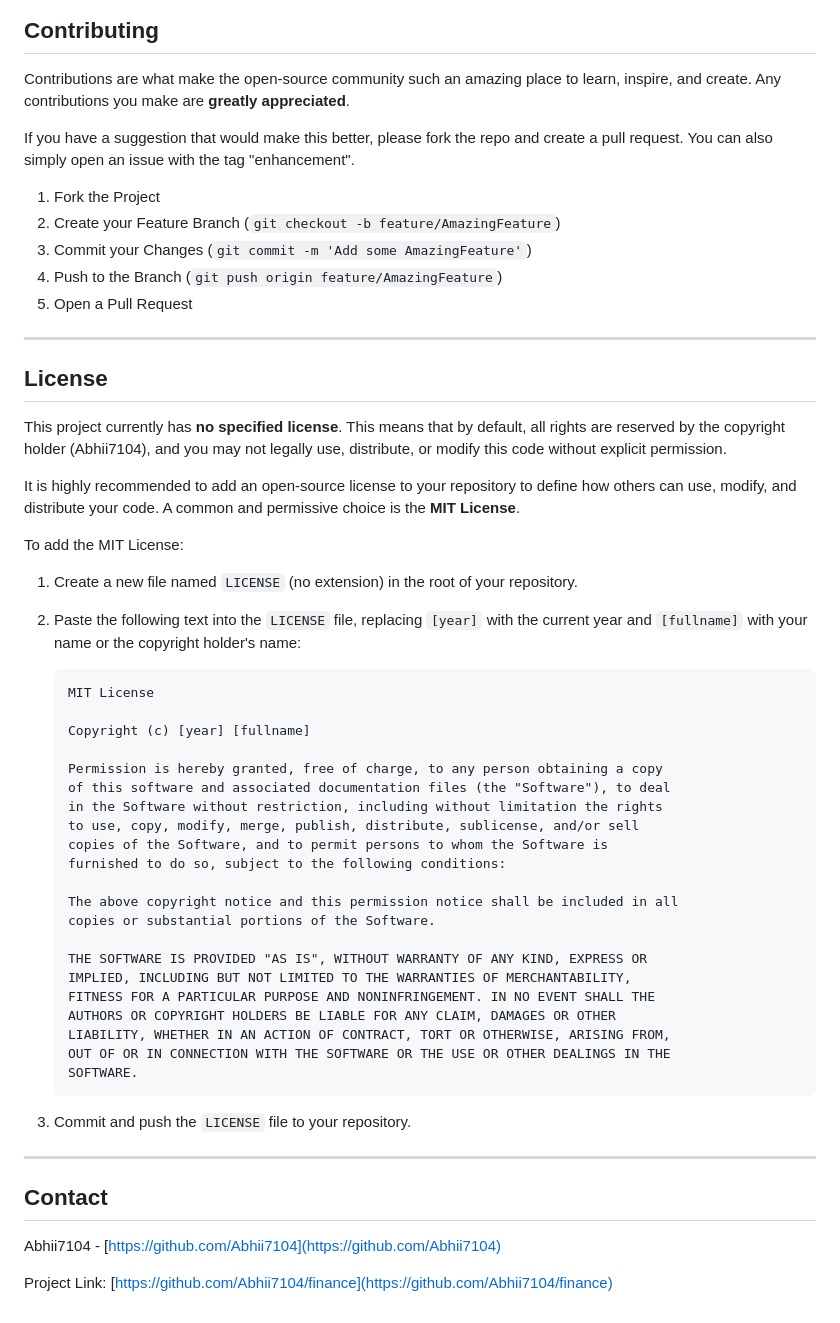
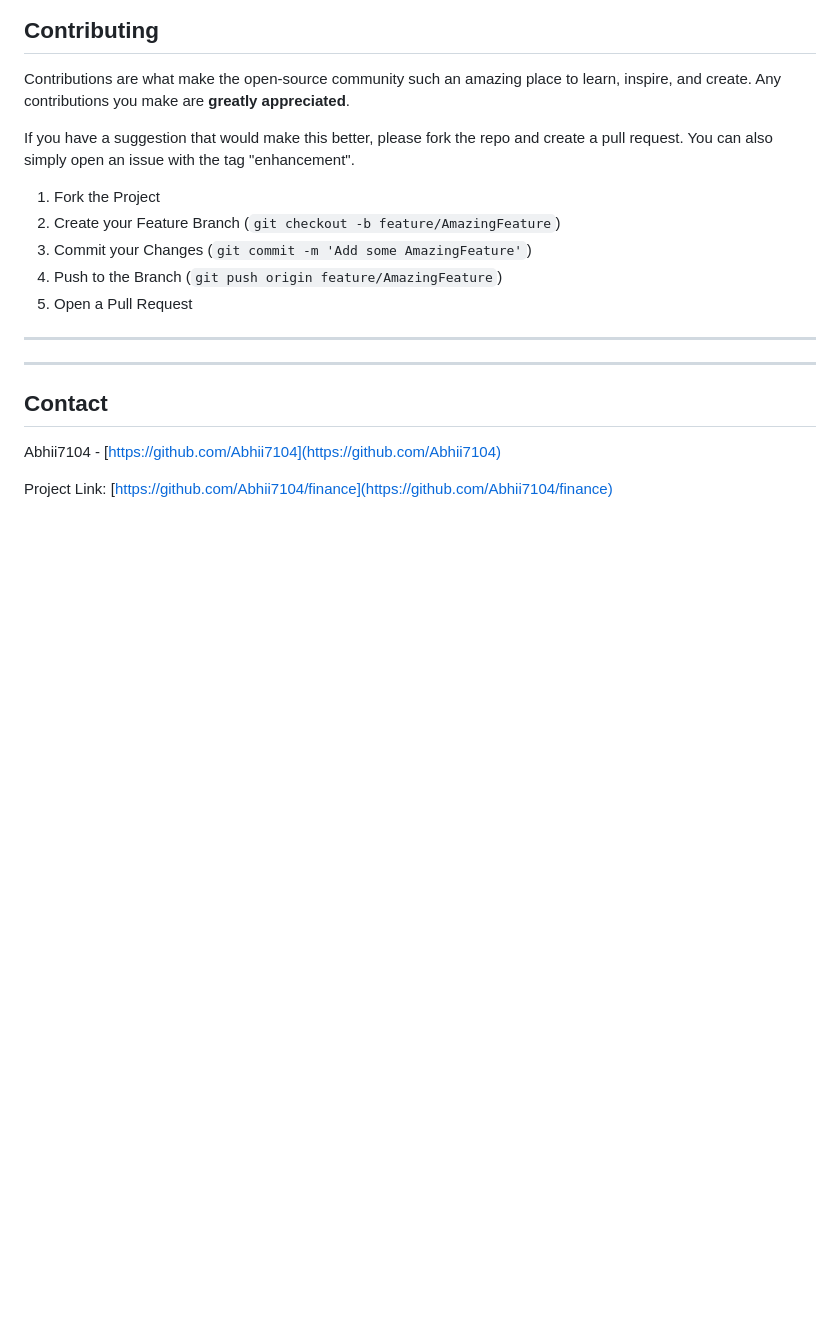
Before and after one commit to Abhii7104/finance, a Markdown page: README.md, the part around the change. GitHub-like rendering; blank space fills up the shorter version.

````diff
--- a/README.md
+++ b/README.md
@@ -113,40 +113,7 @@ If you have a suggestion that would make this better, please fork the repo and c
 
 ---
 
-## License
 
-This project currently has **no specified license**. This means that by default, all rights are reserved by the copyright holder (Abhii7104), and you may not legally use, distribute, or modify this code without explicit permission.
-
-It is highly recommended to add an open-source license to your repository to define how others can use, modify, and distribute your code. A common and permissive choice is the **MIT License**.
-
-To add the MIT License:
-1.  Create a new file named `LICENSE` (no extension) in the root of your repository.
-2.  Paste the following text into the `LICENSE` file, replacing `[year]` with the current year and `[fullname]` with your name or the copyright holder's name:
-
-    ```
-    MIT License
-
-    Copyright (c) [year] [fullname]
-
-    Permission is hereby granted, free of charge, to any person obtaining a copy
-    of this software and associated documentation files (the "Software"), to deal
-    in the Software without restriction, including without limitation the rights
-    to use, copy, modify, merge, publish, distribute, sublicense, and/or sell
-    copies of the Software, and to permit persons to whom the Software is
-    furnished to do so, subject to the following conditions:
-
-    The above copyright notice and this permission notice shall be included in all
-    copies or substantial portions of the Software.
-
-    THE SOFTWARE IS PROVIDED "AS IS", WITHOUT WARRANTY OF ANY KIND, EXPRESS OR
-    IMPLIED, INCLUDING BUT NOT LIMITED TO THE WARRANTIES OF MERCHANTABILITY,
-    FITNESS FOR A PARTICULAR PURPOSE AND NONINFRINGEMENT. IN NO EVENT SHALL THE
-    AUTHORS OR COPYRIGHT HOLDERS BE LIABLE FOR ANY CLAIM, DAMAGES OR OTHER
-    LIABILITY, WHETHER IN AN ACTION OF CONTRACT, TORT OR OTHERWISE, ARISING FROM,
-    OUT OF OR IN CONNECTION WITH THE SOFTWARE OR THE USE OR OTHER DEALINGS IN THE
-    SOFTWARE.
-    ```
-3.  Commit and push the `LICENSE` file to your repository.
 
 ---
 
````
